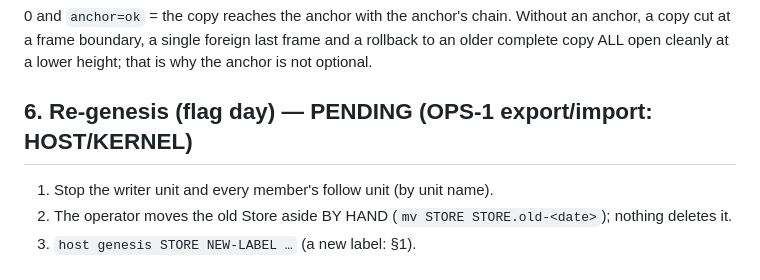
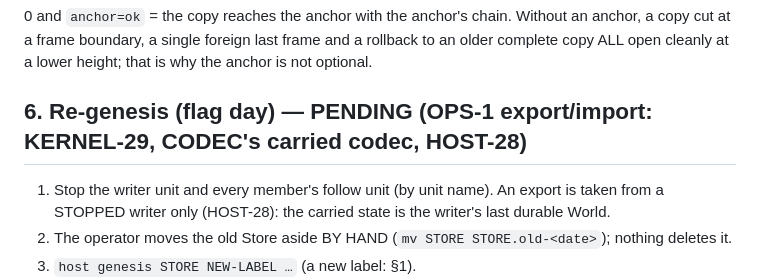
Before and after one commit to emberian/nanodregg, a Markdown page: deploy/RUNBOOK.md, the part around the change. Drawn GitHub-style.

```diff
--- a/deploy/RUNBOOK.md
+++ b/deploy/RUNBOOK.md
@@ -89,9 +89,10 @@ Copy the three files into an empty STORE, then:
 cut at a frame boundary, a single foreign last frame and a rollback to an older complete copy ALL
 open cleanly at a lower height; that is why the anchor is not optional.
 
-## 6. Re-genesis (flag day) — PENDING (OPS-1 export/import: HOST/KERNEL)
+## 6. Re-genesis (flag day) — PENDING (OPS-1 export/import: KERNEL-29, CODEC's carried codec, HOST-28)
 
-1. Stop the writer unit and every member's follow unit (by unit name).
+1. Stop the writer unit and every member's follow unit (by unit name). An export is taken from a
+   STOPPED writer only (HOST-28): the carried state is the writer's last durable World.
 2. The operator moves the old Store aside BY HAND (`mv STORE STORE.old-<date>`); nothing deletes it.
 3. `host genesis STORE NEW-LABEL …` (a new label: §1).
 4. State carry (law 1, OPS-1) is export = the old Store's fold, import = genesis whose World is
```
Also changed, not shown: deploy/live/README.md (+7 -0 lines), proposals/ops.md (+12 -2 lines).
